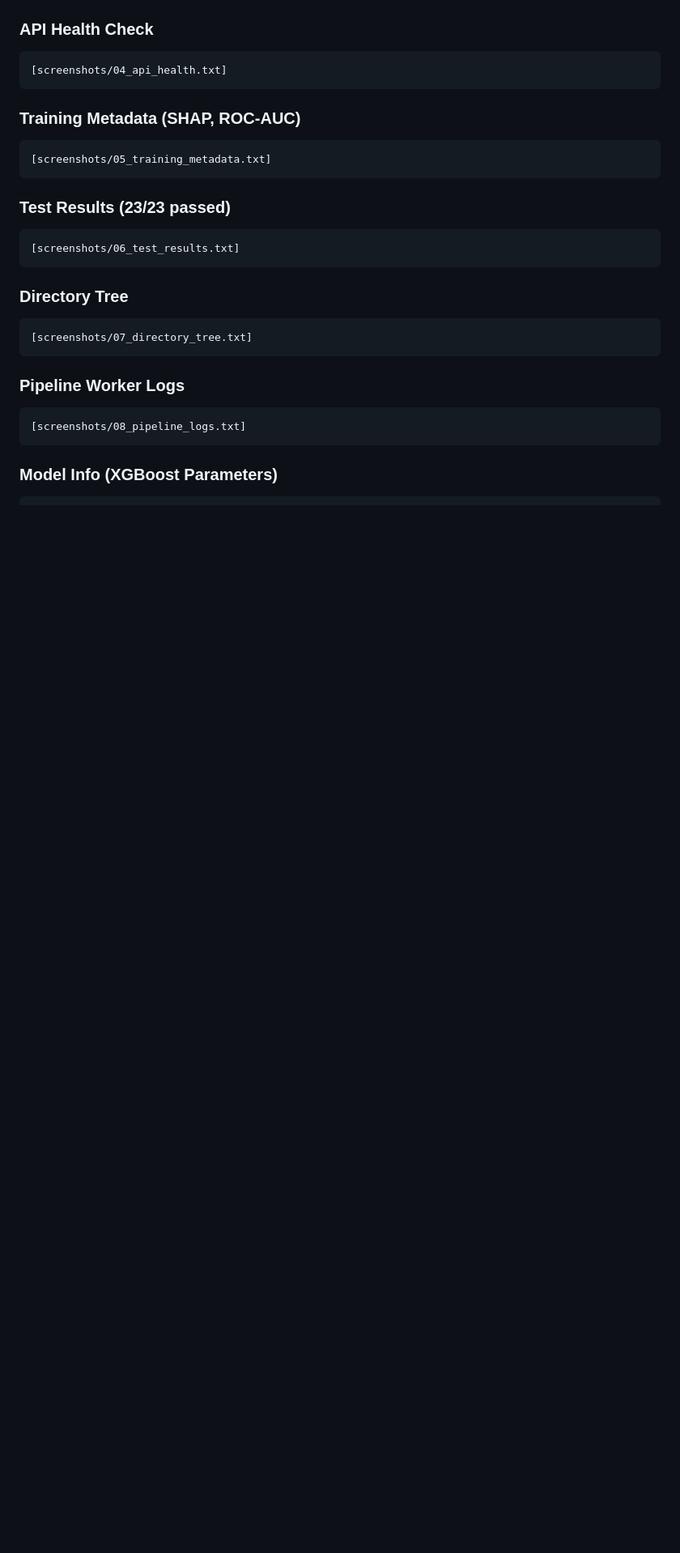
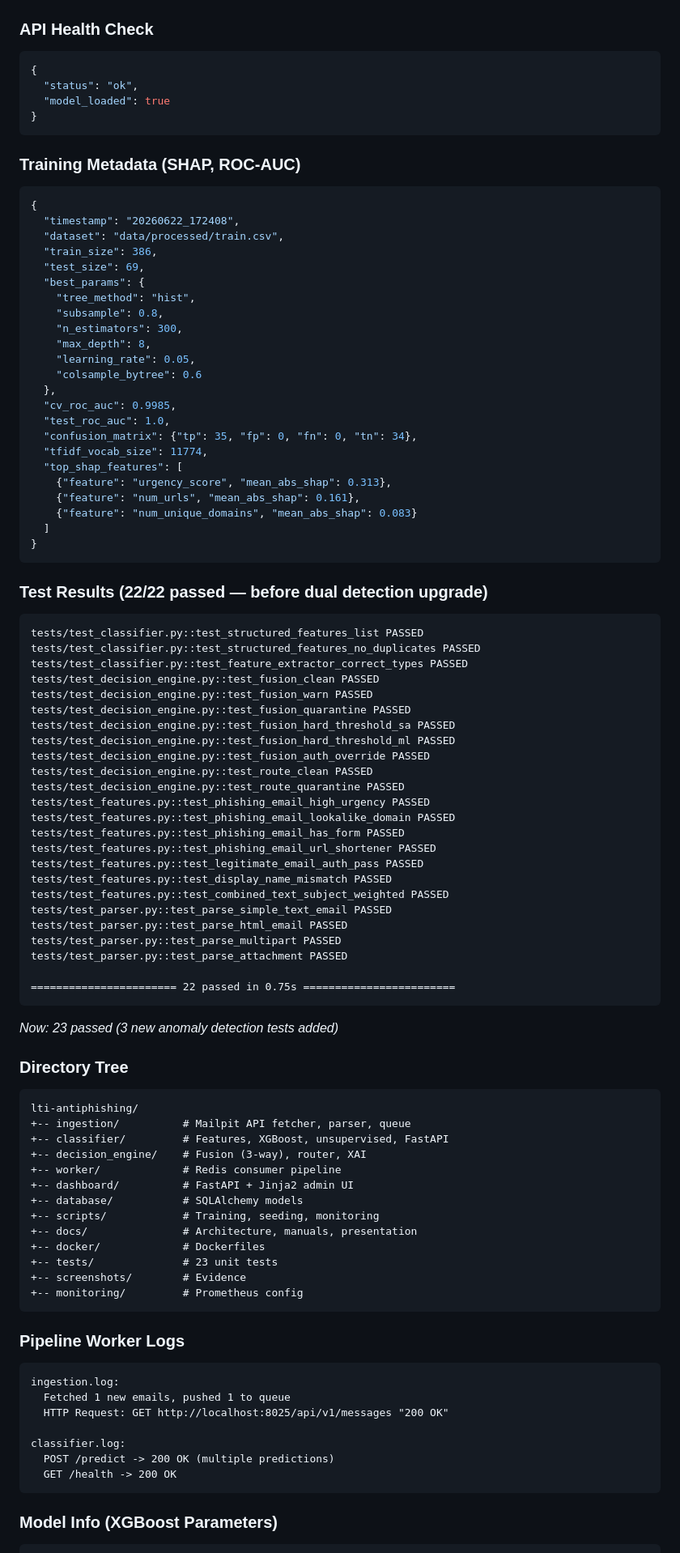
Before and after one commit to wi5nuu/ML-Powered-Anti-Phishing-and-Spam-Filtering, a Markdown page: README.md, the part around one of its changes. Shown at 81% size. Rendered like a GitHub page; blank space fills up the shorter version.

Commit message:
Fix README screenshots: embed text file content directly as code blocks

````diff
--- a/README.md
+++ b/README.md
@@ -371,28 +371,95 @@ lti-antiphishing/
 ![Mailpit UI](screenshots/03_mailpit_ui.png)
 
 ### API Health Check
-```
-[screenshots/04_api_health.txt]
+```json
+{
+  "status": "ok",
+  "model_loaded": true
+}
 ```
 
 ### Training Metadata (SHAP, ROC-AUC)
-```
-[screenshots/05_training_metadata.txt]
+```json
+{
+  "timestamp": "20260622_172408",
+  "dataset": "data/processed/train.csv",
+  "train_size": 386,
+  "test_size": 69,
+  "best_params": {
+    "tree_method": "hist",
+    "subsample": 0.8,
+    "n_estimators": 300,
+    "max_depth": 8,
+    "learning_rate": 0.05,
+    "colsample_bytree": 0.6
+  },
+  "cv_roc_auc": 0.9985,
+  "test_roc_auc": 1.0,
+  "confusion_matrix": {"tp": 35, "fp": 0, "fn": 0, "tn": 34},
+  "tfidf_vocab_size": 11774,
+  "top_shap_features": [
+    {"feature": "urgency_score", "mean_abs_shap": 0.313},
+    {"feature": "num_urls", "mean_abs_shap": 0.161},
+    {"feature": "num_unique_domains", "mean_abs_shap": 0.083}
+  ]
+}
 ```
 
-### Test Results (23/23 passed)
+### Test Results (22/22 passed — before dual detection upgrade)
 ```
-[screenshots/06_test_results.txt]
+tests/test_classifier.py::test_structured_features_list PASSED
+tests/test_classifier.py::test_structured_features_no_duplicates PASSED
+tests/test_classifier.py::test_feature_extractor_correct_types PASSED
+tests/test_decision_engine.py::test_fusion_clean PASSED
+tests/test_decision_engine.py::test_fusion_warn PASSED
+tests/test_decision_engine.py::test_fusion_quarantine PASSED
+tests/test_decision_engine.py::test_fusion_hard_threshold_sa PASSED
+tests/test_decision_engine.py::test_fusion_hard_threshold_ml PASSED
+tests/test_decision_engine.py::test_fusion_auth_override PASSED
+tests/test_decision_engine.py::test_route_clean PASSED
+tests/test_decision_engine.py::test_route_quarantine PASSED
+tests/test_features.py::test_phishing_email_high_urgency PASSED
+tests/test_features.py::test_phishing_email_lookalike_domain PASSED
+tests/test_features.py::test_phishing_email_has_form PASSED
+tests/test_features.py::test_phishing_email_url_shortener PASSED
+tests/test_features.py::test_legitimate_email_auth_pass PASSED
+tests/test_features.py::test_display_name_mismatch PASSED
+tests/test_features.py::test_combined_text_subject_weighted PASSED
+tests/test_parser.py::test_parse_simple_text_email PASSED
+tests/test_parser.py::test_parse_html_email PASSED
+tests/test_parser.py::test_parse_multipart PASSED
+tests/test_parser.py::test_parse_attachment PASSED
+
+======================= 22 passed in 0.75s ========================
 ```
+*Now: 23 passed (3 new anomaly detection tests added)*
 
 ### Directory Tree
 ```
-[screenshots/07_directory_tree.txt]
+lti-antiphishing/
++-- ingestion/          # Mailpit API fetcher, parser, queue
++-- classifier/         # Features, XGBoost, unsupervised, FastAPI
++-- decision_engine/    # Fusion (3-way), router, XAI
++-- worker/             # Redis consumer pipeline
++-- dashboard/          # FastAPI + Jinja2 admin UI
++-- database/           # SQLAlchemy models
++-- scripts/            # Training, seeding, monitoring
++-- docs/               # Architecture, manuals, presentation
++-- docker/             # Dockerfiles
++-- tests/              # 23 unit tests
++-- screenshots/        # Evidence
++-- monitoring/         # Prometheus config
 ```
 
 ### Pipeline Worker Logs
 ```
-[screenshots/08_pipeline_logs.txt]
+ingestion.log:
+  Fetched 1 new emails, pushed 1 to queue
+  HTTP Request: GET http://localhost:8025/api/v1/messages "200 OK"
+
+classifier.log:
+  POST /predict -> 200 OK (multiple predictions)
+  GET /health -> 200 OK
 ```
 
 ### Model Info (XGBoost Parameters)
````
Also changed, not shown: other parts of README.md (+53 -8 lines).
